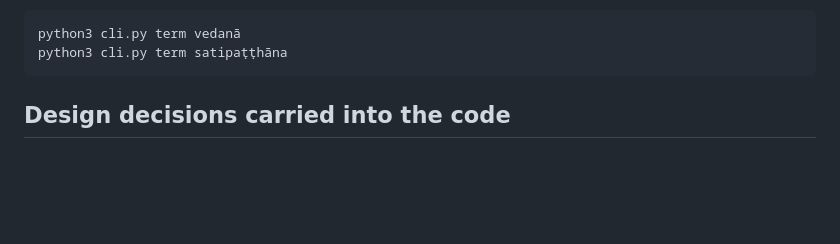
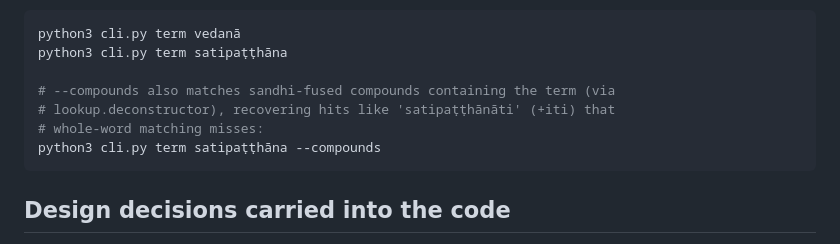
Before and after one commit to jjberry/pali-rag, a Markdown page: README.md, the part around the change. GitHub-like rendering; blank space fills up the shorter version.

Commit message:
Document term --compounds in README
Co-Authored-By: Claude Opus 4.8 <noreply@anthropic.com>

````diff
--- a/README.md
+++ b/README.md
@@ -73,6 +73,11 @@ exact segment-ID citations and a per-Nikāya breakdown. No API key needed:
 ```bash
 python3 cli.py term vedanā
 python3 cli.py term satipaṭṭhāna
+
+# --compounds also matches sandhi-fused compounds containing the term (via
+# lookup.deconstructor), recovering hits like 'satipaṭṭhānāti' (+iti) that
+# whole-word matching misses:
+python3 cli.py term satipaṭṭhāna --compounds
 ```
 
 ## Design decisions carried into the code
````
